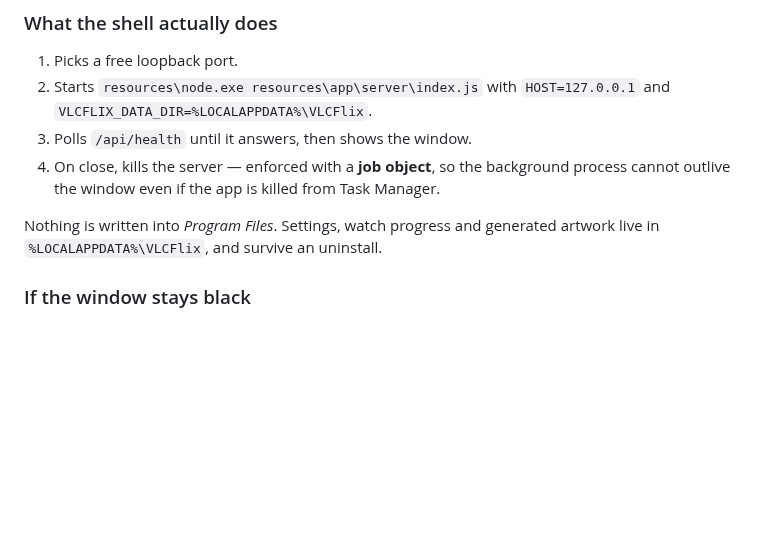
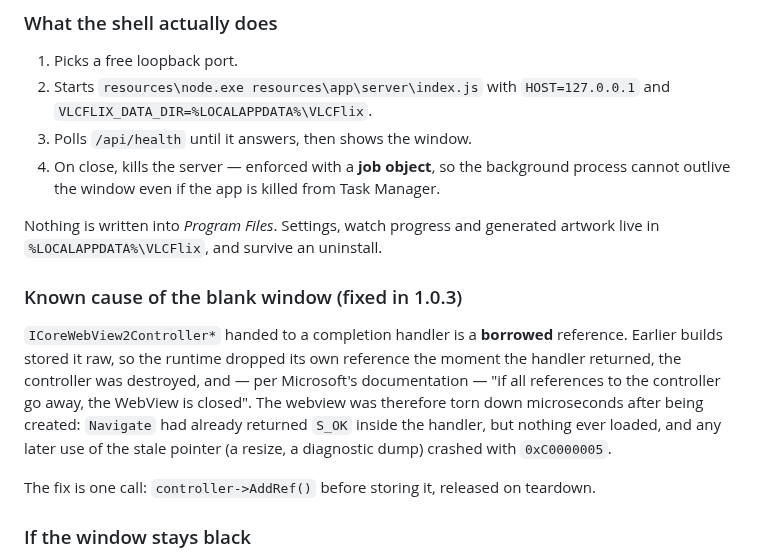
Before and after one commit to JohnOlowe/VLCFlix, a Markdown page: README.md, the part around the change. GitHub-like rendering; blank space fills up the shorter version.

```diff
--- a/README.md
+++ b/README.md
@@ -57,6 +57,18 @@ the app says so plainly instead of failing silently.
 
 Nothing is written into *Program Files*. Settings, watch progress and generated
 artwork live in `%LOCALAPPDATA%\VLCFlix`, and survive an uninstall.
+
+### Known cause of the blank window (fixed in 1.0.3)
+
+`ICoreWebView2Controller*` handed to a completion handler is a **borrowed** reference.
+Earlier builds stored it raw, so the runtime dropped its own reference the moment the
+handler returned, the controller was destroyed, and — per Microsoft's documentation —
+"if all references to the controller go away, the WebView is closed". The webview was
+therefore torn down microseconds after being created: `Navigate` had already returned
+`S_OK` inside the handler, but nothing ever loaded, and any later use of the stale
+pointer (a resize, a diagnostic dump) crashed with `0xC0000005`.
+
+The fix is one call: `controller->AddRef()` before storing it, released on teardown.
 
 ### If the window stays black
 
```
Also changed, not shown: TURN_LOG.md (+26 -0 lines), docs/screenshots/webview2-fallback.png, 2 other files.
